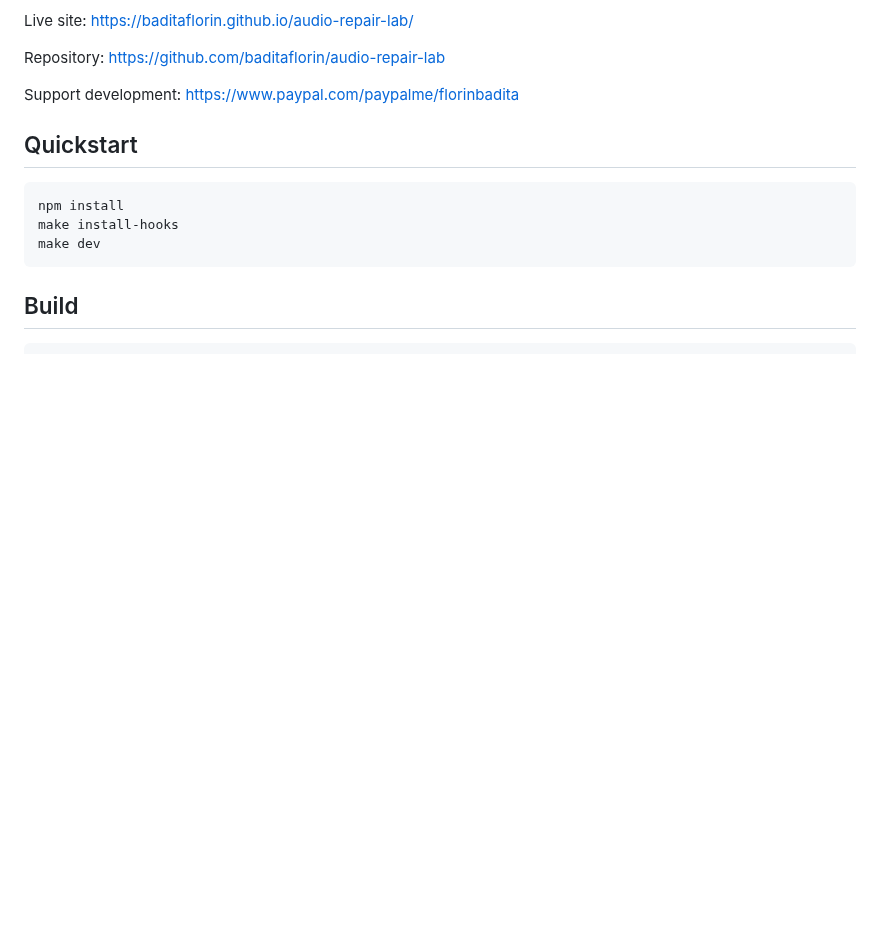
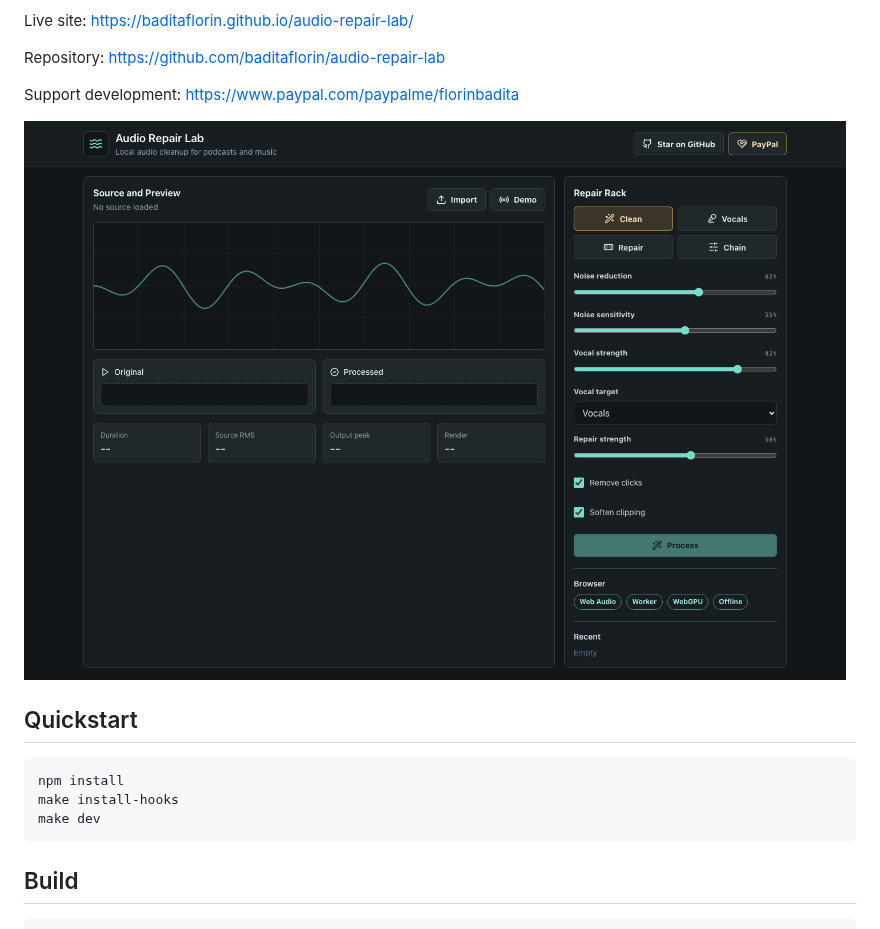
Before and after one commit to baditaflorin/audio-repair-lab, a Markdown page: README.md, the part around the change. GitHub-like rendering; pictures changed too: docs/media/screenshot.png (added); blank space fills up the shorter version.

Commit message:
docs: add screenshot and postmortem

```diff
--- a/README.md
+++ b/README.md
@@ -12,6 +12,8 @@ Live site: https://baditaflorin.github.io/audio-repair-lab/
 Repository: https://github.com/baditaflorin/audio-repair-lab
 
 Support development: https://www.paypal.com/paypalme/florinbadita
+
+![Audio Repair Lab screenshot](docs/media/screenshot.png)
 
 ## Quickstart
 
```
Also changed, not shown: docs/postmortem.md (added, +67 -0 lines).
